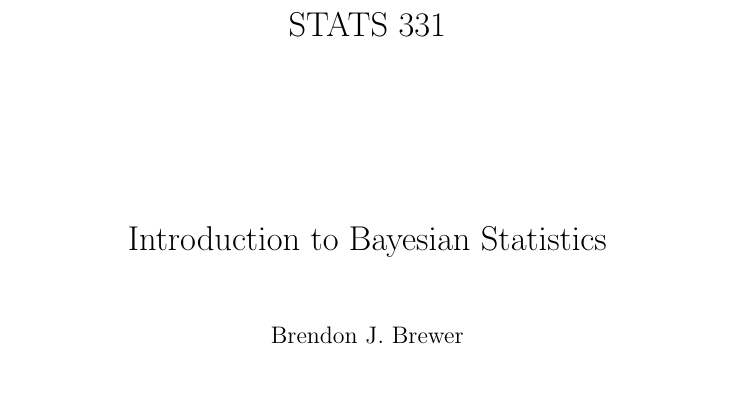
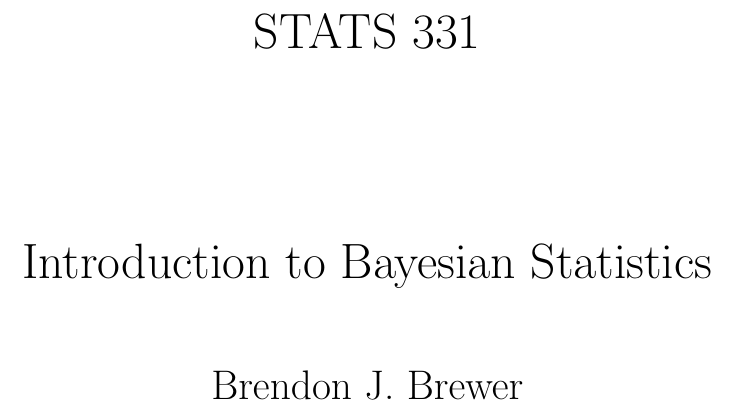
Before and after one commit to eggplantbren/STATS331, a LaTeX thesis (main.tex): part of page 1 of 44, cut so that both start at the same text, the shorter picture padded with empty space. Compiled offline with pdfLaTeX.

Commit message:
Font sizes

```diff
--- a/main.tex
+++ b/main.tex
@@ -11,10 +11,10 @@
 
 \include{macros}
 
-\title{STATS 331\\
+\title{\Huge{STATS 331}\\
 \vspace{3cm}
 Introduction to Bayesian Statistics}
-\author{Brendon J. Brewer}
+\author{\huge{Brendon J. Brewer}}
 \date{}
 
 \begin{document}
```
